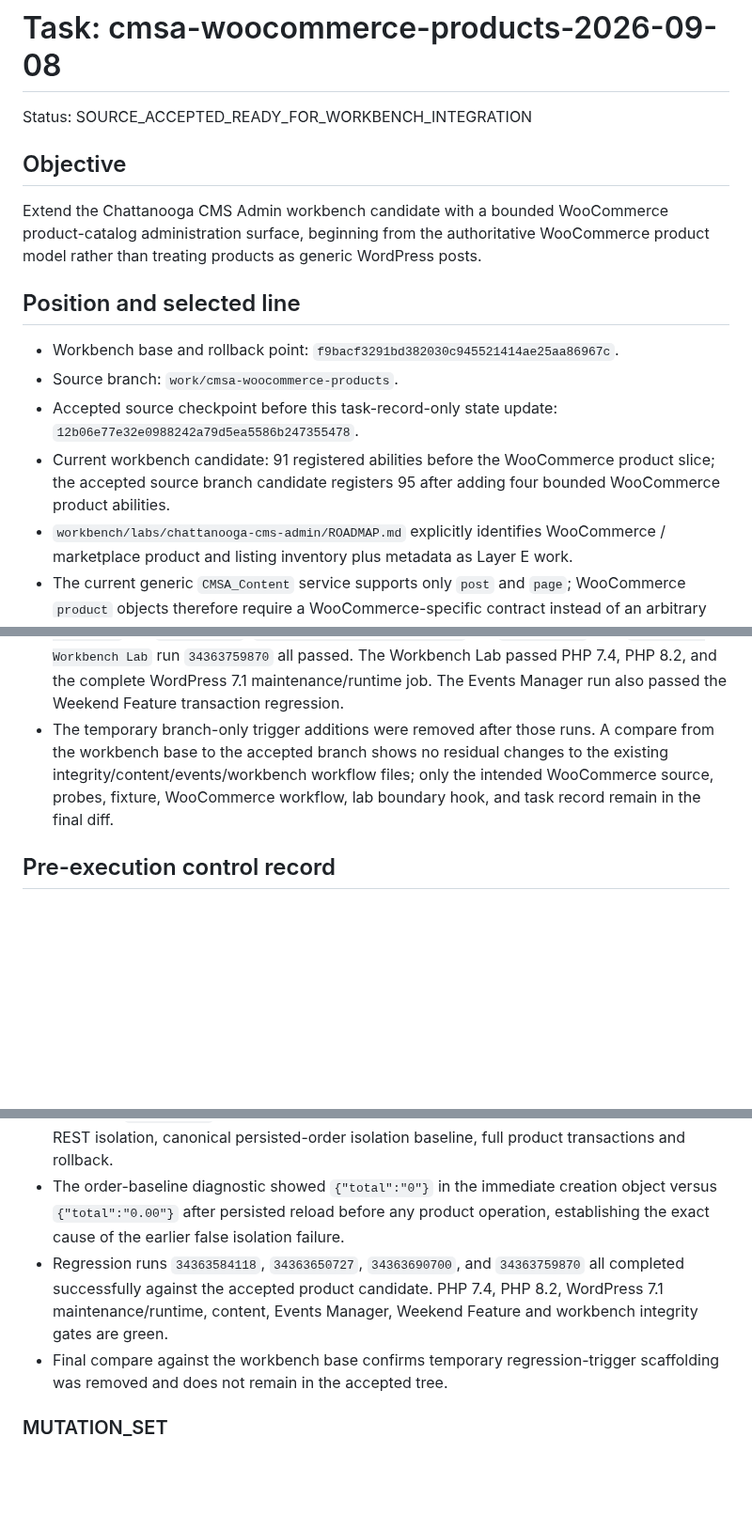
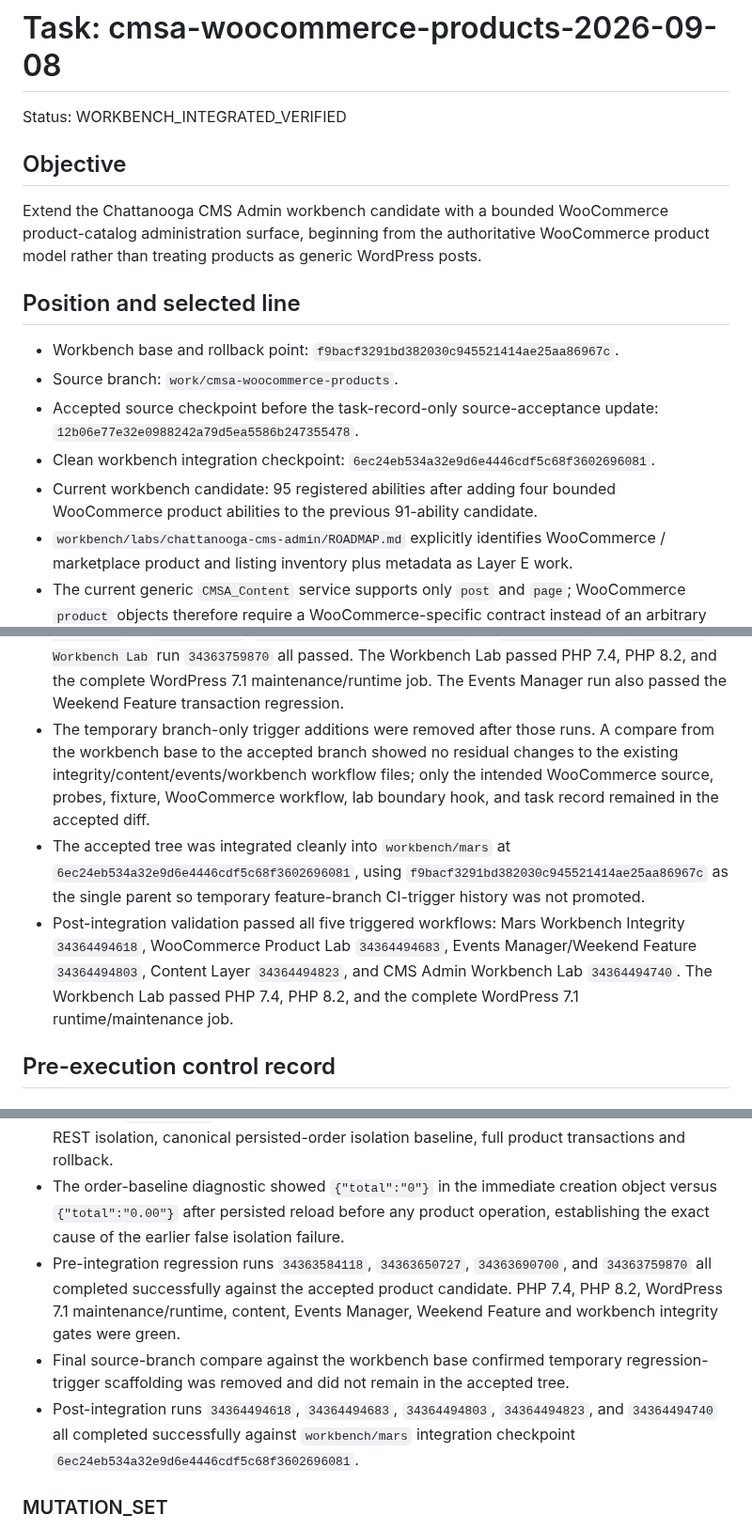
Before and after one commit to stanfieldjd/chattanooga-music-scene, a Markdown page: workbench/tasks/cmsa-woocommerce-products-2026-09-08.md, 3 parts joined by grey strips. Shown at 94% size. GitHub-like rendering; blank space fills up the shorter version.

Commit message:
Record verified WooCommerce workbench integration

```diff
--- a/workbench/tasks/cmsa-woocommerce-products-2026-09-08.md
+++ b/workbench/tasks/cmsa-woocommerce-products-2026-09-08.md
@@ -1,6 +1,6 @@
 # Task: cmsa-woocommerce-products-2026-09-08
 
-Status: SOURCE_ACCEPTED_READY_FOR_WORKBENCH_INTEGRATION
+Status: WORKBENCH_INTEGRATED_VERIFIED
 
 ## Objective
 
@@ -10,8 +10,9 @@ Extend the Chattanooga CMS Admin workbench candidate with a bounded WooCommerce
 
 - Workbench base and rollback point: `f9bacf3291bd382030c945521414ae25aa86967c`.
 - Source branch: `work/cmsa-woocommerce-products`.
-- Accepted source checkpoint before this task-record-only state update: `12b06e77e32e0988242a79d5ea5586b247355478`.
-- Current workbench candidate: 91 registered abilities before the WooCommerce product slice; the accepted source branch candidate registers 95 after adding four bounded WooCommerce product abilities.
+- Accepted source checkpoint before the task-record-only source-acceptance update: `12b06e77e32e0988242a79d5ea5586b247355478`.
+- Clean workbench integration checkpoint: `6ec24eb534a32e9d6e4446cdf5c68f3602696081`.
+- Current workbench candidate: 95 registered abilities after adding four bounded WooCommerce product abilities to the previous 91-ability candidate.
 - `workbench/labs/chattanooga-cms-admin/ROADMAP.md` explicitly identifies WooCommerce / marketplace product and listing inventory plus metadata as Layer E work.
 - The current generic `CMSA_Content` service supports only `post` and `page`; WooCommerce `product` objects therefore require a WooCommerce-specific contract instead of an arbitrary custom-post-type expansion.
 - The live maintenance inventory established that WooCommerce is an active Chattanooga dependency. Production is not part of this source transaction.
@@ -26,7 +27,9 @@ Extend the Chattanooga CMS Admin workbench candidate with a bounded WooCommerce
 - Direct diagnostic evidence established that failure was a probe-baseline defect rather than an order mutation: immediately after `wc_create_order()`, WooCommerce represented the zero total as string `"0"` in the returned in-memory object, while reloading the same persisted order represented the same zero total as canonical string `"0.00"`. Identity, status, customer ID and item count were unchanged. The isolation probe now takes its before-state from a persisted reload and continues to compare that persisted semantic state against a later persisted reload; the order-isolation assertion was not weakened or removed.
 - Workflow `34321646228` at checkpoint `323503b117c82335e75f1822abba7f6e696605de` passed the diagnostic gate and full WooCommerce product transaction probe, including create/get/list/update, exact-state conflict handling, injected-failure rollback and unrelated product/post/event/media/customer/order isolation.
 - Existing regression workflows were then run unchanged against the source branch by adding branch-only trigger scaffolding. `Mars Workbench Integrity` run `34363584118`, `CMS Admin Content Layer Lab` run `34363650727`, `CMS Admin Events Manager Lab` run `34363690700`, and `CMS Admin Workbench Lab` run `34363759870` all passed. The Workbench Lab passed PHP 7.4, PHP 8.2, and the complete WordPress 7.1 maintenance/runtime job. The Events Manager run also passed the Weekend Feature transaction regression.
-- The temporary branch-only trigger additions were removed after those runs. A compare from the workbench base to the accepted branch shows no residual changes to the existing integrity/content/events/workbench workflow files; only the intended WooCommerce source, probes, fixture, WooCommerce workflow, lab boundary hook, and task record remain in the final diff.
+- The temporary branch-only trigger additions were removed after those runs. A compare from the workbench base to the accepted branch showed no residual changes to the existing integrity/content/events/workbench workflow files; only the intended WooCommerce source, probes, fixture, WooCommerce workflow, lab boundary hook, and task record remained in the accepted diff.
+- The accepted tree was integrated cleanly into `workbench/mars` at `6ec24eb534a32e9d6e4446cdf5c68f3602696081`, using `f9bacf3291bd382030c945521414ae25aa86967c` as the single parent so temporary feature-branch CI-trigger history was not promoted.
+- Post-integration validation passed all five triggered workflows: Mars Workbench Integrity `34364494618`, WooCommerce Product Lab `34364494683`, Events Manager/Weekend Feature `34364494803`, Content Layer `34364494823`, and CMS Admin Workbench Lab `34364494740`. The Workbench Lab passed PHP 7.4, PHP 8.2, and the complete WordPress 7.1 runtime/maintenance job.
 
 ## Pre-execution control record
 
@@ -63,8 +66,9 @@ Establish, test, and implement only the bounded WooCommerce product-catalog oper
 - Workflow `34320181025` proved native disposable product cleanup through `WC_Product::delete( true )` with absence readback.
 - Workflow `34321646228` proved the 95-ability registry, product permission/object-scope gates, REST isolation, canonical persisted-order isolation baseline, full product transactions and rollback.
 - The order-baseline diagnostic showed `{"total":"0"}` in the immediate creation object versus `{"total":"0.00"}` after persisted reload before any product operation, establishing the exact cause of the earlier false isolation failure.
-- Regression runs `34363584118`, `34363650727`, `34363690700`, and `34363759870` all completed successfully against the accepted product candidate. PHP 7.4, PHP 8.2, WordPress 7.1 maintenance/runtime, content, Events Manager, Weekend Feature and workbench integrity gates are green.
-- Final compare against the workbench base confirms temporary regression-trigger scaffolding was removed and does not remain in the accepted tree.
+- Pre-integration regression runs `34363584118`, `34363650727`, `34363690700`, and `34363759870` all completed successfully against the accepted product candidate. PHP 7.4, PHP 8.2, WordPress 7.1 maintenance/runtime, content, Events Manager, Weekend Feature and workbench integrity gates were green.
+- Final source-branch compare against the workbench base confirmed temporary regression-trigger scaffolding was removed and did not remain in the accepted tree.
+- Post-integration runs `34364494618`, `34364494683`, `34364494803`, `34364494823`, and `34364494740` all completed successfully against `workbench/mars` integration checkpoint `6ec24eb534a32e9d6e4446cdf5c68f3602696081`.
 
 ### MUTATION_SET
 
```
Also changed, not shown: other parts of workbench/tasks/cmsa-woocommerce-products-2026-09-08.md (+7 -3 lines).
